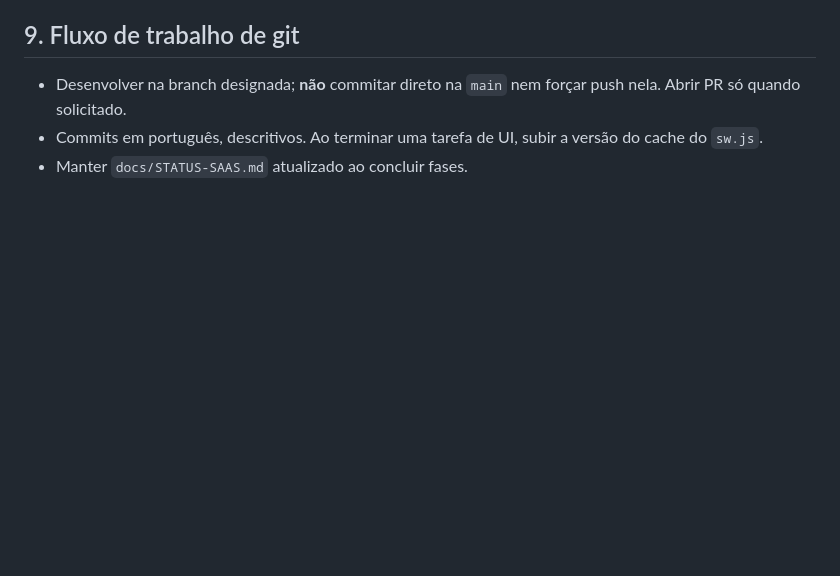
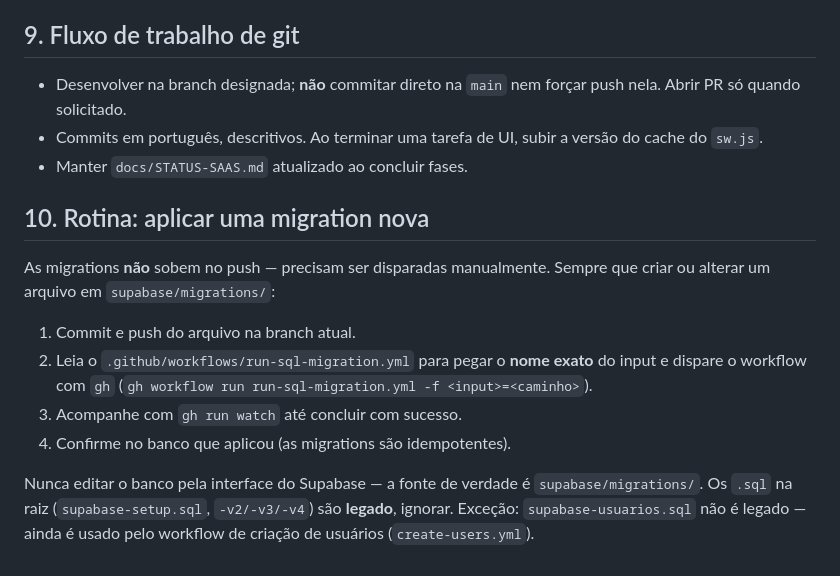
Before and after one commit to leandro693/leandro.reembolsos, a Markdown page: CLAUDE.md, the part around the change. Rendered like a GitHub page; blank space fills up the shorter version.

Commit message:
docs: adiciona secao 10 (rotina para aplicar migration nova) ao CLAUDE.md
Co-Authored-By: Claude Opus 4.8 (1M context) <noreply@anthropic.com>

```diff
--- a/CLAUDE.md
+++ b/CLAUDE.md
@@ -173,3 +173,20 @@ Segredos ficam em **GitHub → Settings → Secrets and variables → Actions**
 - Commits em português, descritivos. Ao terminar uma tarefa de UI, subir a versão
   do cache do `sw.js`.
 - Manter `docs/STATUS-SAAS.md` atualizado ao concluir fases.
+
+## 10. Rotina: aplicar uma migration nova
+
+As migrations **não** sobem no push — precisam ser disparadas manualmente. Sempre
+que criar ou alterar um arquivo em `supabase/migrations/`:
+
+1. Commit e push do arquivo na branch atual.
+2. Leia o `.github/workflows/run-sql-migration.yml` para pegar o **nome exato** do
+   input e dispare o workflow com `gh`
+   (`gh workflow run run-sql-migration.yml -f <input>=<caminho>`).
+3. Acompanhe com `gh run watch` até concluir com sucesso.
+4. Confirme no banco que aplicou (as migrations são idempotentes).
+
+Nunca editar o banco pela interface do Supabase — a fonte de verdade é
+`supabase/migrations/`. Os `.sql` na raiz (`supabase-setup.sql`, `-v2/-v3/-v4`) são
+**legado**, ignorar. Exceção: `supabase-usuarios.sql` não é legado — ainda é usado
+pelo workflow de criação de usuários (`create-users.yml`).
```
